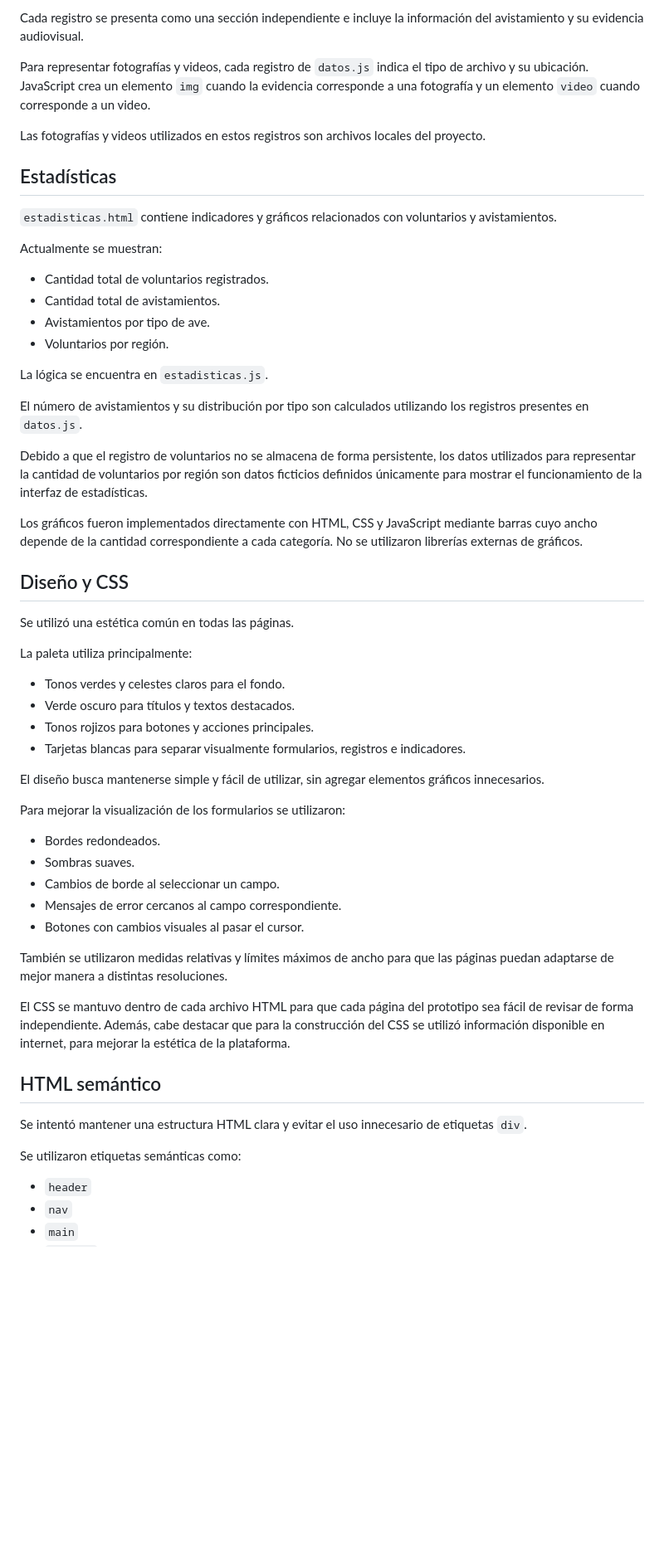
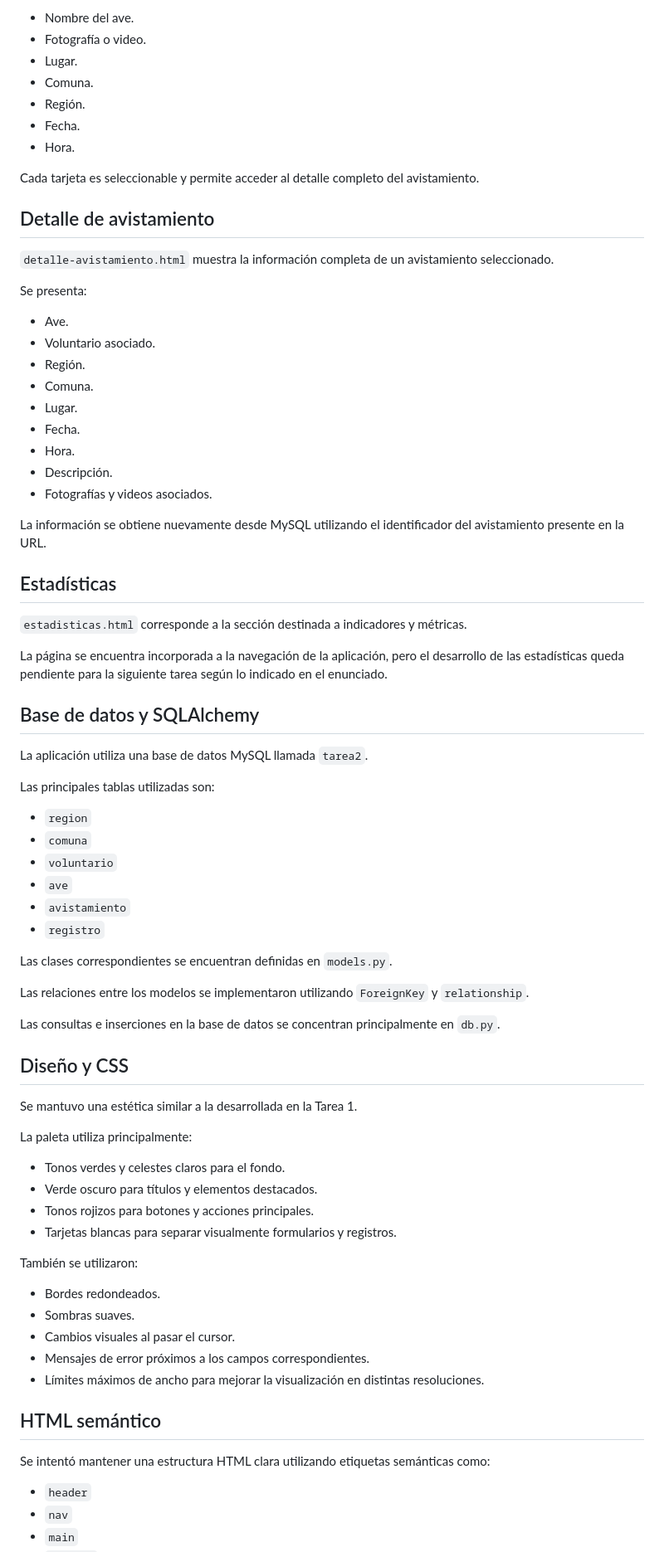
Before and after one commit to martinabortiz/desarrollo_web_martina_bahamondes, a Markdown page: tarea 1/README.md, the part around one of its changes. Shown at 83% size. Rendered like a GitHub page; blank space fills up the shorter version.

```diff
--- a/tarea 1/README.md
+++ b/tarea 1/README.md
@@ -122,61 +165,79 @@ Se definió como visualización inicial mostrar todos los avistamientos ordenado
 
-Cada registro se presenta como una sección independiente e incluye la información del avistamiento y su evidencia audiovisual.
+- Nombre del ave.
+- Fotografía o video.
+- Lugar.
+- Comuna.
+- Región.
+- Fecha.
+- Hora.
 
-Para representar fotografías y videos, cada registro de `datos.js` indica el tipo de archivo y su ubicación. JavaScript crea un elemento `img` cuando la evidencia corresponde a una fotografía y un elemento `video` cuando corresponde a un video.
+Cada tarjeta es seleccionable y permite acceder al detalle completo del avistamiento.
 
-Las fotografías y videos utilizados en estos registros son archivos locales del proyecto.
+## Detalle de avistamiento
+
+`detalle-avistamiento.html` muestra la información completa de un avistamiento seleccionado.
+
+Se presenta:
+
+- Ave.
+- Voluntario asociado.
+- Región.
+- Comuna.
+- Lugar.
+- Fecha.
+- Hora.
+- Descripción.
+- Fotografías y videos asociados.
+
+La información se obtiene nuevamente desde MySQL utilizando el identificador del avistamiento presente en la URL.
 
 ## Estadísticas
 
-`estadisticas.html` contiene indicadores y gráficos relacionados con voluntarios y avistamientos.
+`estadisticas.html` corresponde a la sección destinada a indicadores y métricas.
 
-Actualmente se muestran:
+La página se encuentra incorporada a la navegación de la aplicación, pero el desarrollo de las estadísticas queda pendiente para la siguiente tarea según lo indicado en el enunciado.
 
-- Cantidad total de voluntarios registrados.
-- Cantidad total de avistamientos.
-- Avistamientos por tipo de ave.
-- Voluntarios por región.
+## Base de datos y SQLAlchemy
 
-La lógica se encuentra en `estadisticas.js`.
+La aplicación utiliza una base de datos MySQL llamada `tarea2`.
 
-El número de avistamientos y su distribución por tipo son calculados utilizando los registros presentes en `datos.js`.
+Las principales tablas utilizadas son:
 
-Debido a que el registro de voluntarios no se almacena de forma persistente, los datos utilizados para representar la cantidad de voluntarios por región son datos ficticios definidos únicamente para mostrar el funcionamiento de la interfaz de estadísticas.
+- `region`
+- `comuna`
+- `voluntario`
+- `ave`
+- `avistamiento`
+- `registro`
 
-Los gráficos fueron implementados directamente con HTML, CSS y JavaScript mediante barras cuyo ancho depende de la cantidad correspondiente a cada categoría. No se utilizaron librerías externas de gráficos.
+Las clases correspondientes se encuentran definidas en `models.py`.
+
+Las relaciones entre los modelos se implementaron utilizando `ForeignKey` y `relationship`.
+
+Las consultas e inserciones en la base de datos se concentran principalmente en `db.py`.
 
 ## Diseño y CSS
 
-Se utilizó una estética común en todas las páginas.
+Se mantuvo una estética similar a la desarrollada en la Tarea 1.
 
 La paleta utiliza principalmente:
 
 - Tonos verdes y celestes claros para el fondo.
-- Verde oscuro para títulos y textos destacados.
+- Verde oscuro para títulos y elementos destacados.
 - Tonos rojizos para botones y acciones principales.
-- Tarjetas blancas para separar visualmente formularios, registros e indicadores.
+- Tarjetas blancas para separar visualmente formularios y registros.
 
-El diseño busca mantenerse simple y fácil de utilizar, sin agregar elementos gráficos innecesarios.
-
-Para mejorar la visualización de los formularios se utilizaron:
+También se utilizaron:
 
 - Bordes redondeados.
 - Sombras suaves.
-- Cambios de borde al seleccionar un campo.
-- Mensajes de error cercanos al campo correspondiente.
-- Botones con cambios visuales al pasar el cursor.
-
-También se utilizaron medidas relativas y límites máximos de ancho para que las páginas puedan adaptarse de mejor manera a distintas resoluciones.
-
-El CSS se mantuvo dentro de cada archivo HTML para que cada página del prototipo sea fácil de revisar de forma independiente.
- Además, cabe destacar que para la construcción del CSS se utilizó información disponible en internet, para mejorar la estética de la plataforma.
-
+- Cambios visuales al pasar el cursor.
+- Mensajes de error próximos a los campos correspondientes.
+- Límites máximos de ancho para mejorar la visualización en distintas resoluciones.
 
 ## HTML semántico
 
-Se intentó mantener una estructura HTML clara y evitar el uso innecesario de etiquetas `div`.
-
-Se utilizaron etiquetas semánticas como:
+Se intentó mantener una estructura HTML clara utilizando etiquetas semánticas como:
 
 - `header`
 - `nav`
```
Also changed, not shown: other parts of tarea 1/README.md (+134 -93 lines).
